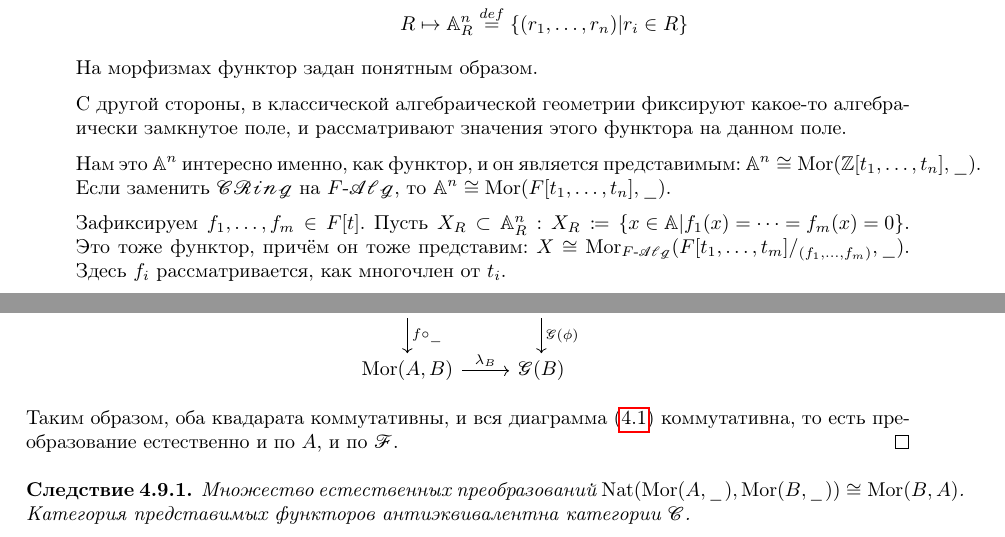
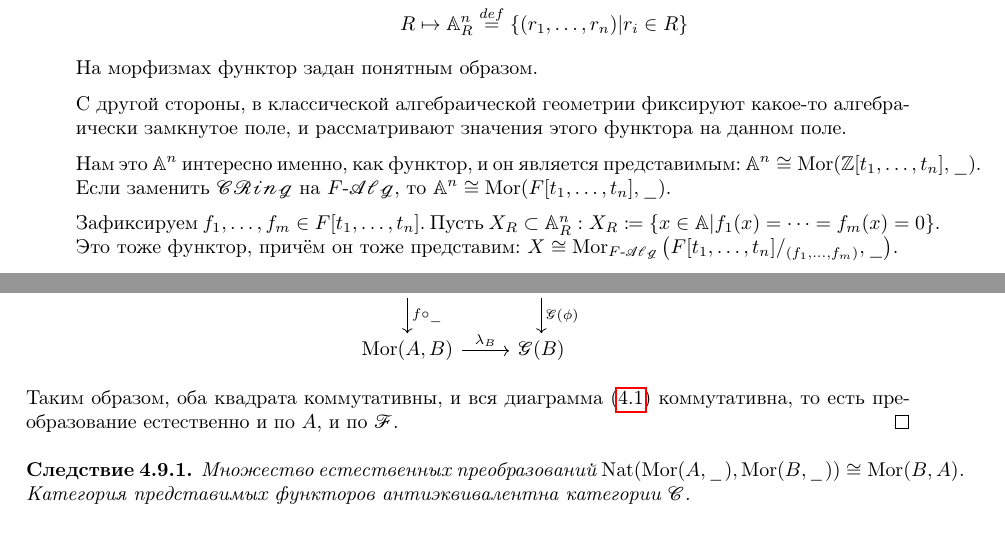
Before and after one commit to No-Idle/No-Idle.github.io, a LaTeX document (conspecta/3/algebra-3.tex): two parts of pages 88 and 90 of 90, joined at a grey line, cut so that both start at the same text. Compiled offline with pdfLaTeX; a LaTeX package or settings file that is missing is left out.

Commit message:
fixed a typo regarding affine space definition

```diff
--- a/conspecta/3/algebra-3.tex
+++ b/conspecta/3/algebra-3.tex
@@ -1523,11 +1523,12 @@
 
     С другой стороны, в классической алгебраической геометрии фиксируют какое-то алгебраически замкнутое поле, и рассматривают значения этого функтора на данном поле.
 
-    Нам это $\mathbb{A}^n$ интересно именно, как функтор, и он является представимым: $\mathbb{A}^n\cong\Mor(\Z[t_1, \dots, t_n], \_)$. Если заменить $\cat{CRing}$ на $F\text{-}\cat{Alg}$, то $\mathbb{A}^n\cong\Mor(F[t_1, \dots, t_n], \_)$.
-
-    Зафиксируем $f_1, \dots, f_m \in F[t]$.
+    Нам это $\mathbb{A}^n$ интересно именно, как функтор, и он является представимым: $\mathbb{A}^n\cong\Mor(\Z[t_1, \dots, t_n], \_)$.
+        Если заменить $\cat{CRing}$ на $F\text{-}\cat{Alg}$, то $\mathbb{A}^n\cong\Mor(F[t_1, \dots, t_n], \_)$.
+
+    Зафиксируем $f_1, \dots, f_m \in F[t_1, \dots, t_n]$.
         Пусть $X_R \subset \mathbb{A}^n_R: X_R \coloneqq \defset{x \in \A}{f_1(x) = \cdots = f_m(x) = 0}$.
-        Это тоже функтор, причём он тоже представим: $X \cong \Mor_{F\text{-}\cat{Alg}}(F[t_1, \dots, t_m]/_{(f_1, \dots, f_m)}, \_)$. Здесь $f_i$ рассматривается, как многочлен от $t_i$.
+        Это тоже функтор, причём он тоже представим: $X \cong \Mor_{F\text{-}\cat{Alg}}\left(F[t_1, \dots, t_n]/_{(f_1, \dots, f_m)}, \_\right)$.
         \item Рассмотрим представимый функтор $SL_n \cong \Mor(A, \_)$, где $A = F\left[g_{i,j}\right]_{i,j =1}^{n}/_{(\det g - 1)}$.
         Для точности стоит заметить, что здесь $SL_n$ бьёт в $\cat{Set}$, композиция с забывающим функтором.
         Эквивалентно, можно задать какую-то структуру на морфизмах (в данном случае --- структуры алгебры Хопфа).
@@ -1611,7 +1612,7 @@
         \arrow["{f \circ \_}", from=1-1, to=2-1]
         \arrow["{\cat G(\phi)}", from=1-2, to=2-2]
         \end{tikzcd}\]
-    Таким образом, оба квадарата коммутативны, и вся диаграмма~\eqref{yoneda} коммутативна, то есть преобразование естественно и по $A$, и по $\cat F$.
+    Таким образом, оба квадрата коммутативны, и вся диаграмма~\eqref{yoneda} коммутативна, то есть преобразование естественно и по $A$, и по $\cat F$.
     }
     }
     \corollary{
```
